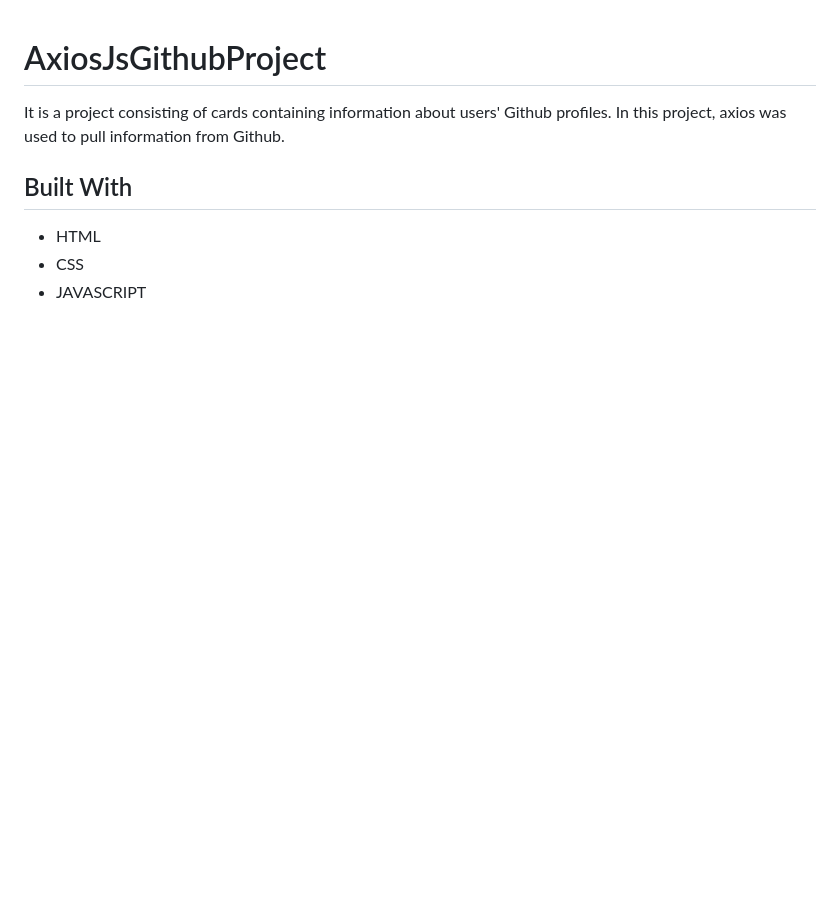
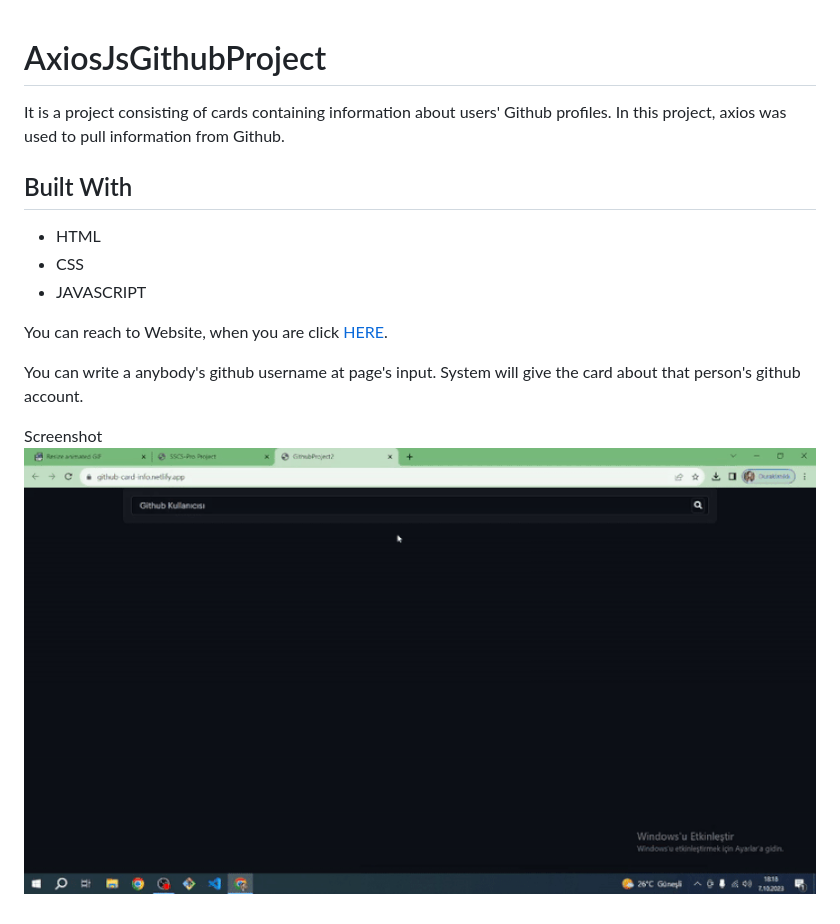
Before and after one commit to gokcesanmutlu/AxiosJsGithubProject, a Markdown page: README.md, the part around the change. Drawn GitHub-style; pictures changed too: githubcard.gif (added); blank space fills up the shorter version.

Commit message:
.Readme file was edited

```diff
--- a/README.md
+++ b/README.md
@@ -14,9 +14,10 @@
     <li>CSS</li>
     <li>JAVASCRIPT</li>
   </ul>
-<!--   <p>You can reach to Website, when you are click <a href="https://healtyfoodish.netlify.app/">HERE</a>.</p>
+<p>You can reach to Website, when you are click <a href="https://github-card-info.netlify.app/">HERE</a>.</p>
+<p>You can write a anybody's github username at page's input. System will give the card about that person's github account.</p>
 
 </body>
 </html>
 
-<!--Screenshot ![HealthyFoodishprojectgif](healthyfood.gif) -->
+Screenshot ![axiosgithubprojectgif](githubcard.gif)
```
